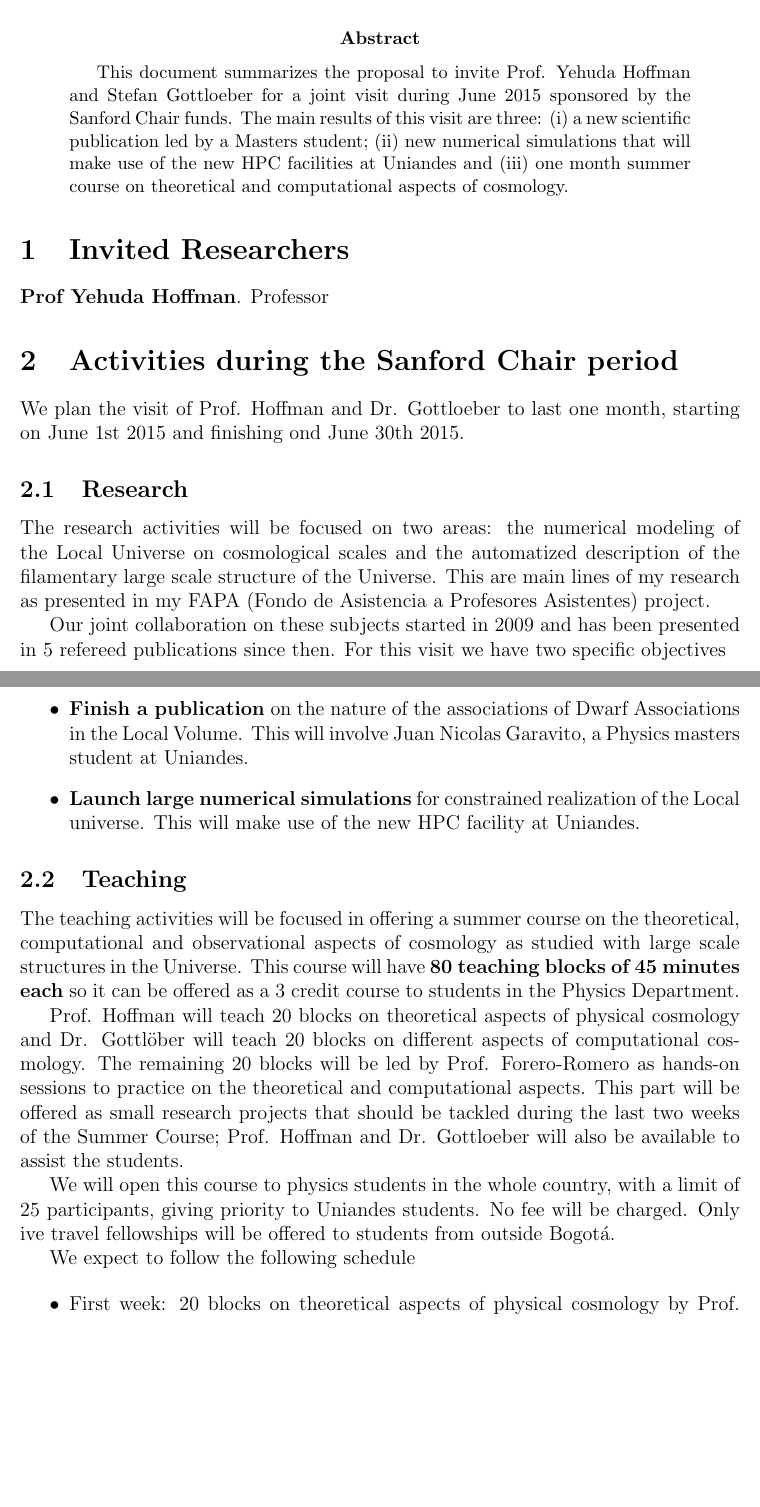
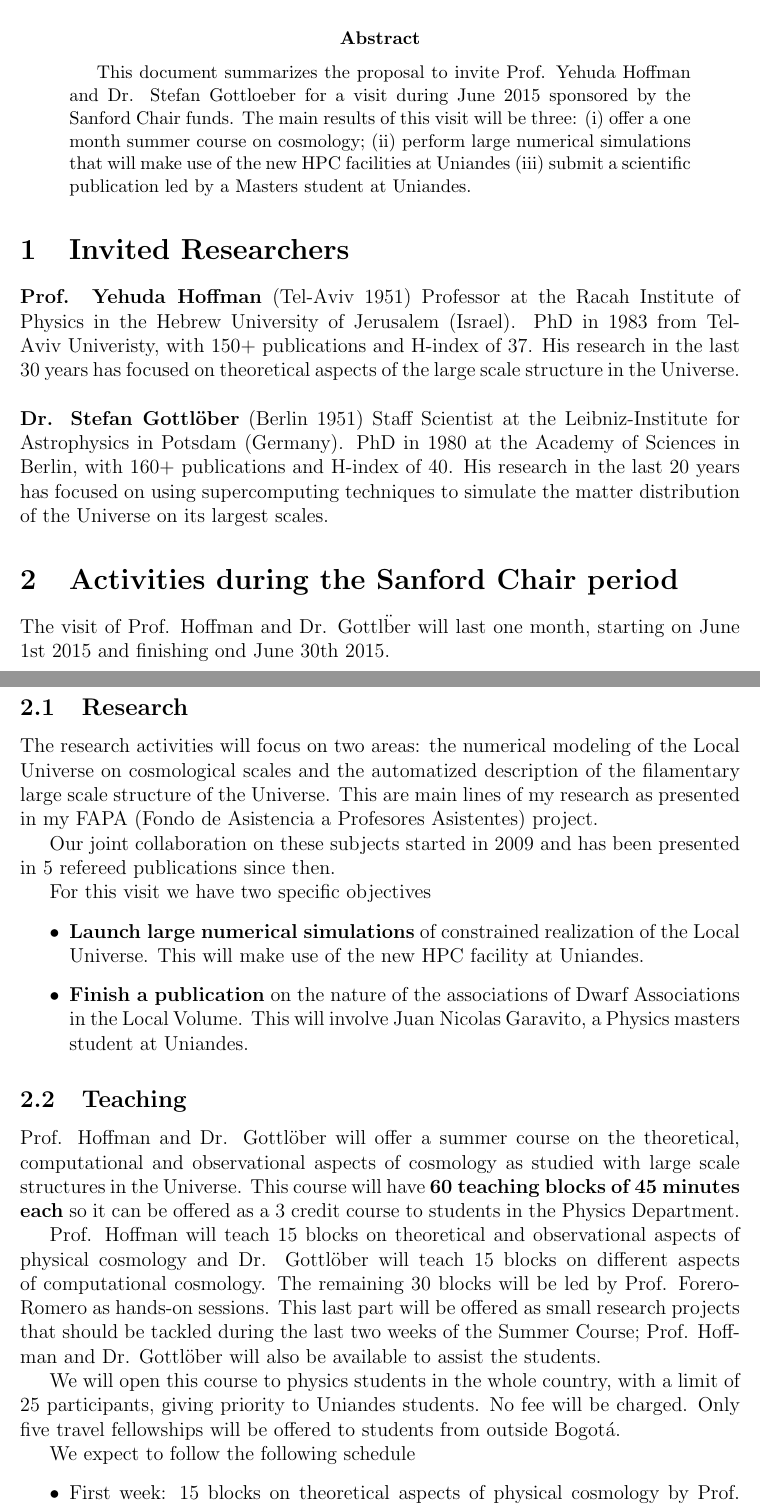
Before and after one commit to forero/CosmologySchool2015, a LaTeX paper (main.tex): two parts of pages 1 and 2 of 7, joined at a grey line, cut so that both start at the same text, the shorter picture padded with empty space. Compiled offline with pdfLaTeX.

Commit message:
first draft

```diff
--- a/main.tex
+++ b/main.tex
@@ -14,72 +14,84 @@
 
 \begin{abstract}
 This document summarizes the proposal to invite Prof. Yehuda Hoffman
-and Stefan Gottloeber for a joint visit during June 2015 sponsored by the
-Sanford Chair funds.  The main results of this visit are three: (i) a new
-scientific publication led by a Masters student; (ii) new numerical
+and Dr. Stefan Gottloeber for a visit during June 2015 sponsored by the
+Sanford Chair funds. The main results of this visit will be three:
+(i) offer a one month summer course on cosmology; (ii) perform large numerical
 simulations that will make use of the new HPC facilities at Uniandes
-and (iii) one month summer course on theoretical and computational aspects of
-cosmology.
+(iii) submit a scientific publication led by a Masters student at
+Uniandes.
 \end{abstract}
 
 
 \section{Invited Researchers}
 
-{\bf Prof Yehuda Hoffman}. Professor
+
+\noindent
+{\bf Prof. Yehuda Hoffman} (Tel-Aviv 1951) Professor at the Racah
+Institute of Physics in the Hebrew University of Jerusalem
+(Israel). PhD in 1983 from Tel-Aviv Univeristy, with 150+ publications
+and H-index of 37. His research in the last 30 years has focused on
+theoretical aspects of the large scale structure in the Universe. \\
+
+\noindent
+{\bf Dr. Stefan Gottl\"ober} (Berlin 1951) Staff Scientist at the
+Leibniz-Institute for Astrophysics in Potsdam (Germany). PhD in 1980
+at the Academy of Sciences in Berlin, with 160+ publications and
+H-index of 40. His research in the last 20 years has focused on using
+supercomputing techniques  to simulate the matter distribution of the
+Universe on its largest scales.
 
 \section{Activities during the Sanford Chair period}
 
-We plan the visit of Prof. Hoffman and Dr. Gottloeber to last one
+The visit of Prof. Hoffman and Dr. Gottl\"ber will last one
 month, starting on June 1st 2015 and finishing ond June 30th 2015.
 
 \subsection{Research}
 
-The research activities  will be focused on two areas: the
+The research activities will focus on two areas: the
 numerical modeling of the Local Universe on cosmological scales and
 the automatized description of the filamentary large scale structure of the
 Universe. This are main lines of my research as presented in my FAPA
 (Fondo de Asistencia a Profesores Asistentes) project.
 
 Our joint collaboration on these subjects started in 2009 and has
-been presented in 5 refereed publications since then. For this visit
-we have two specific objectives
+been presented in 5 refereed publications since then.
+
+For this visit we have two specific objectives
+
 \begin{itemize}
+\item {\bf Launch large numerical simulations} of constrained realization
+of the Local Universe. This will make use of the new HPC facility at Uniandes.
 \item {\bf Finish a publication} on the nature of the associations of Dwarf
 Associations in the Local Volume. This will involve Juan Nicolas
 Garavito, a Physics masters student at Uniandes.
-\item {\bf Launch large numerical simulations} for constrained realization
-of the Local universe. This will make use of the new HPC facility at Uniandes.
 \end{itemize}
 
 \subsection{Teaching}
 
 
-The teaching activities will be focused in offering a summer course on
+Prof. Hoffman and Dr. Gottl\"ober will offer a summer course on
 the theoretical, computational and observational aspects of cosmology
 as studied with large scale structures in the Universe. This course
-will have {\bf 80 teaching blocks of 45 minutes each} so it can be
+will have {\bf 60 teaching blocks of 45 minutes each} so it can be
 offered as a 3 credit course to students in the Physics Department.
 
-
-Prof. Hoffman will teach 20 blocks on theoretical aspects
-of physical cosmology and Dr. Gottl\"ober will teach 20 blocks on
-different aspects of computational cosmology. The remaining 20
-blocks will be led by Prof. Forero-Romero as hands-on sessions to practice on
-the theoretical and computational aspects. This part will be offered
-as small research projects that should be tackled during the last two
-weeks of the Summer Course; Prof. Hoffman and Dr. Gottloeber will also
-be available to assist the students.
+Prof. Hoffman will teach 15 blocks on theoretical and observational aspects
+of physical cosmology and Dr. Gottl\"ober will teach 15 blocks on
+different aspects of computational cosmology. The remaining 30
+blocks will be led by Prof. Forero-Romero as hands-on sessions. This
+last part will be offered as small research projects that should be
+tackled during the last two weeks of the Summer Course; Prof. Hoffman
+and Dr. Gottl\"ober will also be available to assist the students.
 
 We will open this course to physics students in the whole country,
 with a limit of 25 participants, giving priority to Uniandes
-students. No fee will be charged. Only ive travel fellowships will be
+students. No fee will be charged. Only five travel fellowships will be
 offered to students from outside Bogot\'a.
 
 We expect to follow the following schedule
 
 \begin{itemize}
-\item{First week: 20 blocks on theoretical aspects of physical
+\item{First week: 15 blocks on theoretical aspects of physical
   cosmology by Prof. Hoffman}
-\item{Second week: 20 blocks on computational cosmology by
-  Dr. Gottloeber.}
-\item{Third week: 20 blocks as hands-on practice for the research
+\item{Second week: 15 blocks on computational cosmology by
```
Also changed, not shown: Makefile (added), main.tex (19 more changed lines).
